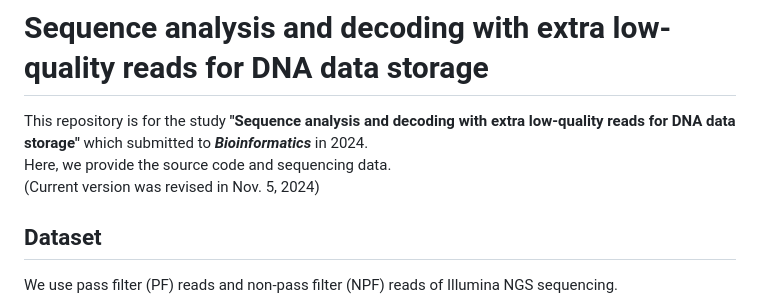
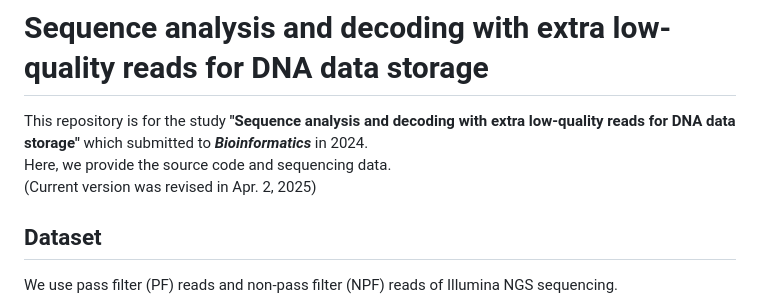
Before and after one commit to PParkJy/SAD-DNAstorage, a Markdown page: README.md, the part around the change. Drawn GitHub-style.

```diff
--- a/README.md
+++ b/README.md
@@ -1,7 +1,7 @@
 # Sequence analysis and decoding with extra low-quality reads for DNA data storage
 This repository is for the study **"Sequence analysis and decoding with extra low-quality reads for DNA data storage"** which submitted to **_Bioinformatics_** in 2024.
 Here, we provide the source code and sequencing data.
-(Current version was revised in Nov. 5, 2024)
+(Current version was revised in Apr. 2, 2025)
 
 ## Dataset
 We use pass filter (PF) reads and non-pass filter (NPF) reads of Illumina NGS sequencing.
```
